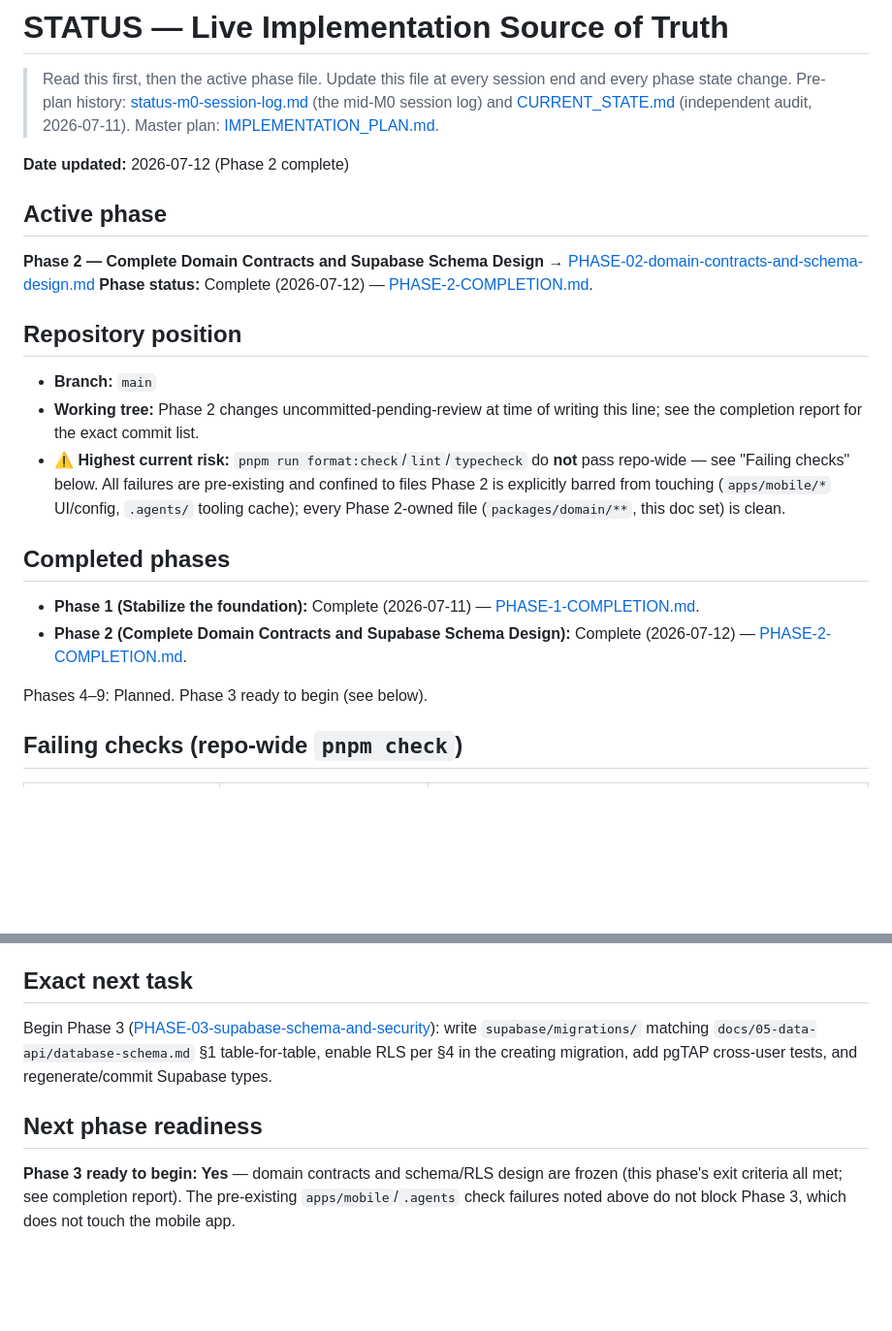
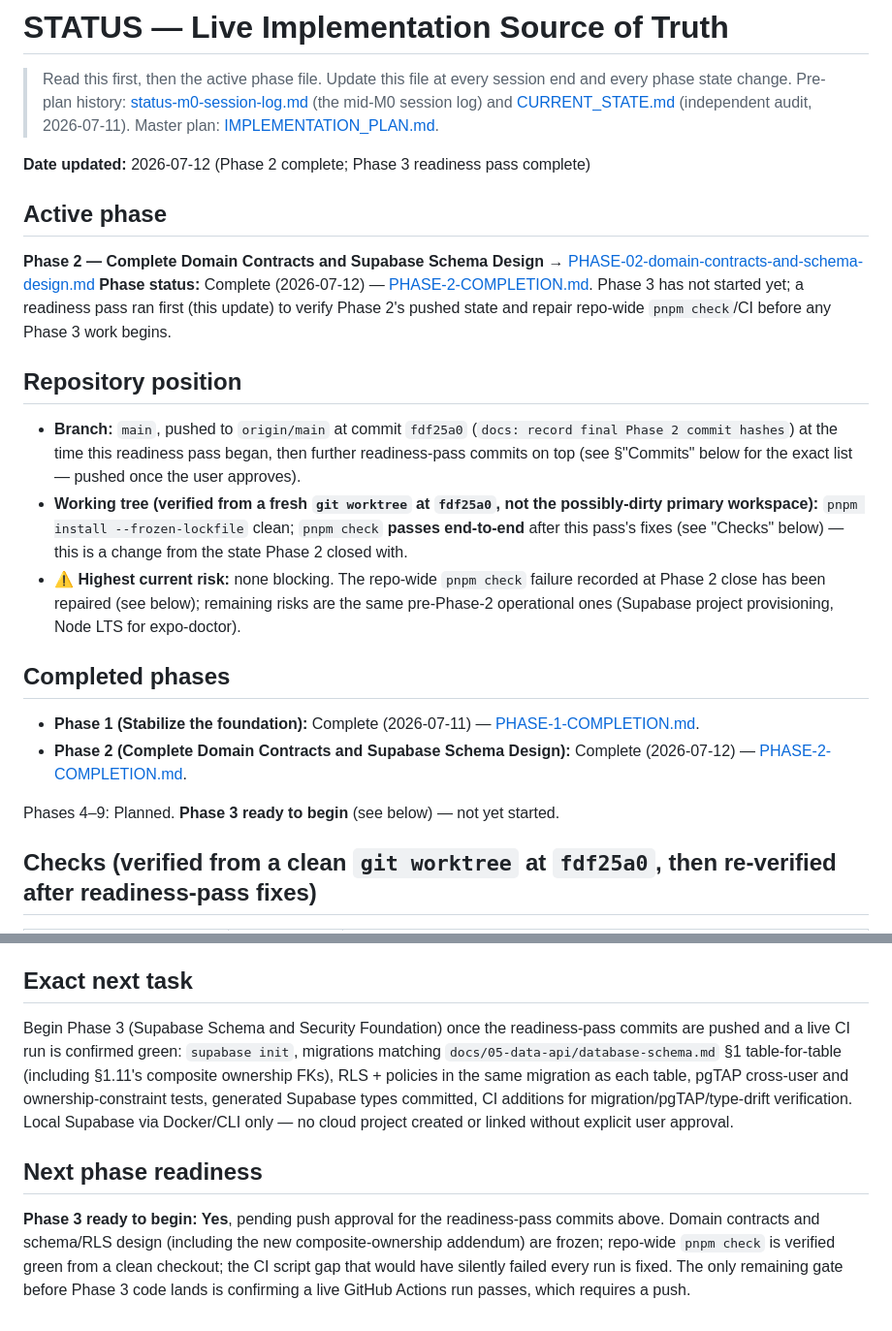
Before and after one commit to Talaljaber/Eltizamati, a Markdown page: docs/10-implementation/STATUS.md, 2 parts joined by grey strips. Shown at 97% size. Rendered like a GitHub page; blank space fills up the shorter version.

```diff
--- a/docs/10-implementation/STATUS.md
+++ b/docs/10-implementation/STATUS.md
@@ -2,25 +2,25 @@
 
 > Read this first, then the active phase file. Update this file at every session end and every phase state change. Pre-plan history: [status-m0-session-log.md](status-m0-session-log.md) (the mid-M0 session log) and [CURRENT_STATE.md](CURRENT_STATE.md) (independent audit, 2026-07-11). Master plan: [IMPLEMENTATION_PLAN.md](../08-delivery/IMPLEMENTATION_PLAN.md).
 
-**Date updated:** 2026-07-12 (Phase 2 complete)
+**Date updated:** 2026-07-12 (Phase 2 complete; Phase 3 readiness pass complete)
 
 ## Active phase
 
 **Phase 2 — Complete Domain Contracts and Supabase Schema Design** → [PHASE-02-domain-contracts-and-schema-design.md](phases/PHASE-02-domain-contracts-and-schema-design.md)
-**Phase status:** Complete (2026-07-12) — [PHASE-2-COMPLETION.md](completions/PHASE-2-COMPLETION.md).
+**Phase status:** Complete (2026-07-12) — [PHASE-2-COMPLETION.md](completions/PHASE-2-COMPLETION.md). Phase 3 has not started yet; a readiness pass ran first (this update) to verify Phase 2's pushed state and repair repo-wide `pnpm check`/CI before any Phase 3 work begins.
 
 ## Repository position
 
-- **Branch:** `main`
-- **Working tree:** Phase 2 changes uncommitted-pending-review at time of writing this line; see the completion report for the exact commit list.
-- **⚠ Highest current risk:** `pnpm run format:check`/`lint`/`typecheck` do **not** pass repo-wide — see "Failing checks" below. All failures are pre-existing and confined to files Phase 2 is explicitly barred from touching (`apps/mobile/*` UI/config, `.agents/` tooling cache); every Phase 2-owned file (`packages/domain/**`, this doc set) is clean.
+- **Branch:** `main`, pushed to `origin/main` at commit `fdf25a0` (`docs: record final Phase 2 commit hashes`) at the time this readiness pass began, then further readiness-pass commits on top (see §"Commits" below for the exact list — pushed once the user approves).
+- **Working tree (verified from a fresh `git worktree` at `fdf25a0`, not the possibly-dirty primary workspace):** `pnpm install --frozen-lockfile` clean; `pnpm check` **passes end-to-end** after this pass's fixes (see "Checks" below) — this is a change from the state Phase 2 closed with.
+- **⚠ Highest current risk:** none blocking. The repo-wide `pnpm check` failure recorded at Phase 2 close has been repaired (see below); remaining risks are the same pre-Phase-2 operational ones (Supabase project provisioning, Node LTS for expo-doctor).
 
 ## Completed phases
 
 - **Phase 1 (Stabilize the foundation):** Complete (2026-07-11) — [PHASE-1-COMPLETION.md](completions/PHASE-1-COMPLETION.md).
 - **Phase 2 (Complete Domain Contracts and Supabase Schema Design):** Complete (2026-07-12) — [PHASE-2-COMPLETION.md](completions/PHASE-2-COMPLETION.md).
 
-Phases 4–9: Planned. Phase 3 ready to begin (see below).
+Phases 4–9: Planned. **Phase 3 ready to begin** (see below) — not yet started.
 
-## Failing checks (repo-wide `pnpm check`)
+## Checks (verified from a clean `git worktree` at `fdf25a0`, then re-verified after readiness-pass fixes)
 
@@ -56,8 +57,8 @@ Phase 3 — Supabase schema and security: write `supabase/migrations/` against t
 
 ## Exact next task
 
-Begin Phase 3 ([PHASE-03-supabase-schema-and-security](phases/PHASE-03-supabase-schema-and-security.md)): write `supabase/migrations/` matching `docs/05-data-api/database-schema.md` §1 table-for-table, enable RLS per §4 in the creating migration, add pgTAP cross-user tests, and regenerate/commit Supabase types.
+Begin Phase 3 (Supabase Schema and Security Foundation) once the readiness-pass commits are pushed and a live CI run is confirmed green: `supabase init`, migrations matching `docs/05-data-api/database-schema.md` §1 table-for-table (including §1.11's composite ownership FKs), RLS + policies in the same migration as each table, pgTAP cross-user and ownership-constraint tests, generated Supabase types committed, CI additions for migration/pgTAP/type-drift verification. Local Supabase via Docker/CLI only — no cloud project created or linked without explicit user approval.
 
 ## Next phase readiness
 
-**Phase 3 ready to begin: Yes** — domain contracts and schema/RLS design are frozen (this phase's exit criteria all met; see completion report). The pre-existing `apps/mobile`/`.agents` check failures noted above do not block Phase 3, which does not touch the mobile app.
+**Phase 3 ready to begin: Yes**, pending push approval for the readiness-pass commits above. Domain contracts and schema/RLS design (including the new composite-ownership addendum) are frozen; repo-wide `pnpm check` is verified green from a clean checkout; the CI script gap that would have silently failed every run is fixed. The only remaining gate before Phase 3 code lands is confirming a live GitHub Actions run passes, which requires a push.
```
Also changed, not shown: other parts of docs/10-implementation/STATUS.md (+18 -17 lines), 1 other file.
